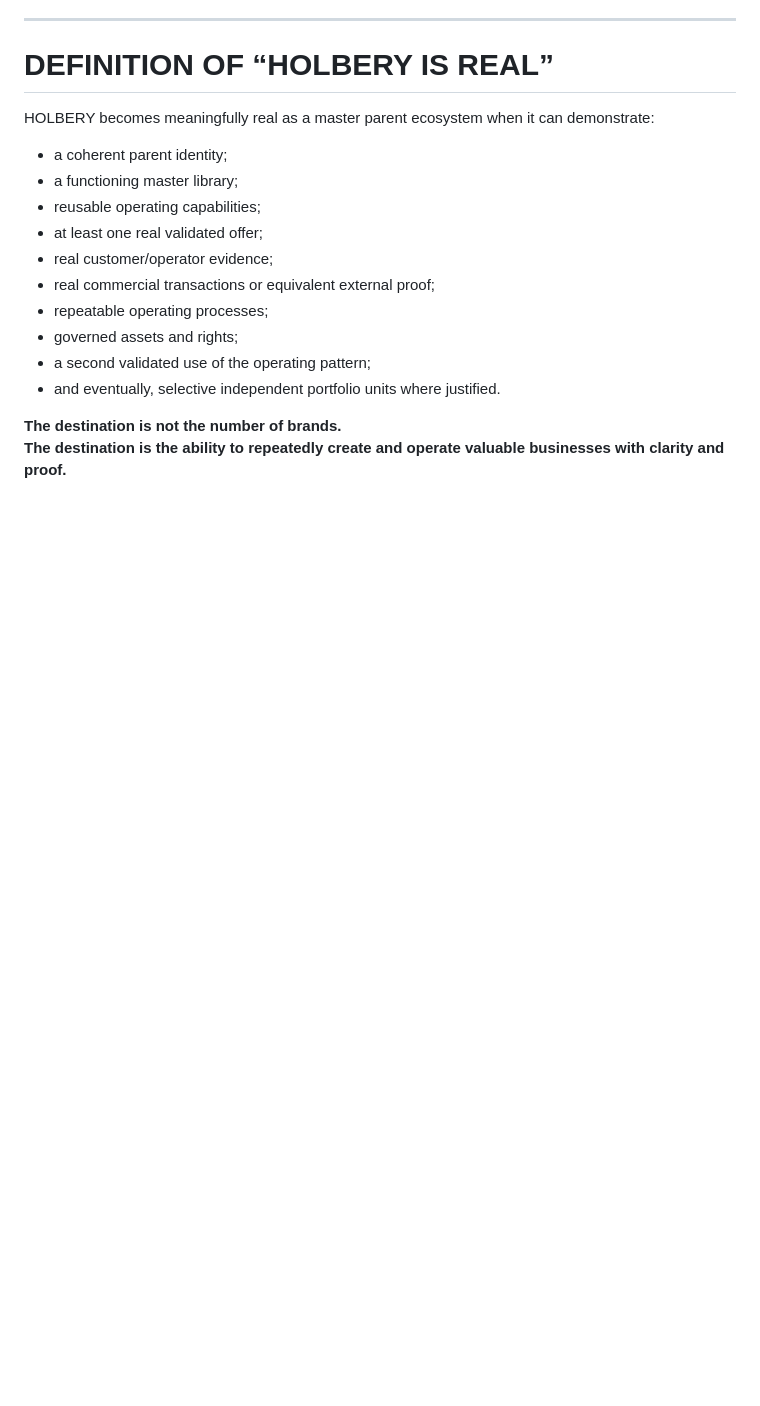
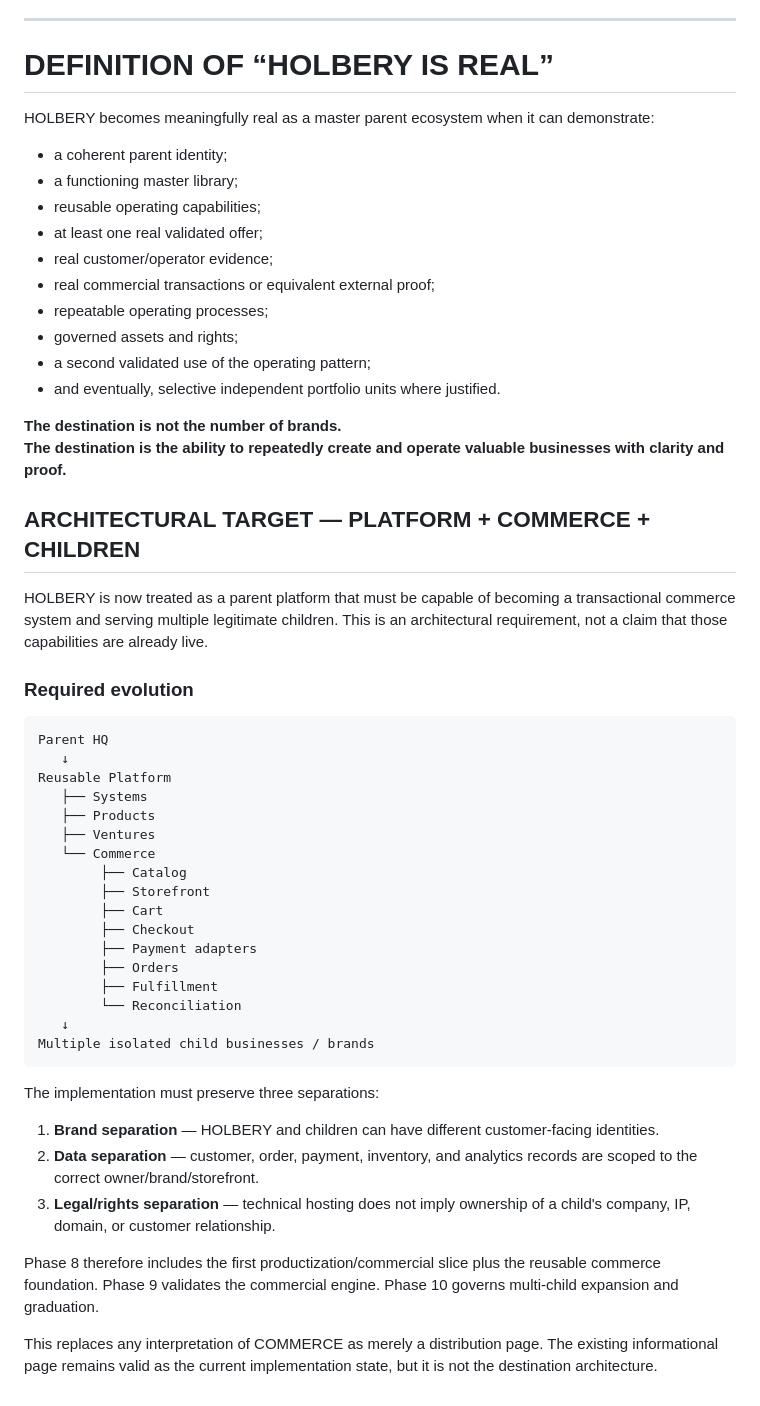
Before and after one commit to Sparkmind-obp-off/Holbery, a Markdown page: ROADMAP.md, the part around the change. Rendered like a GitHub page; blank space fills up the shorter version.

Commit message:
Extend roadmap with platform/commerce/child target

````diff
--- a/ROADMAP.md
+++ b/ROADMAP.md
@@ -472,3 +472,40 @@ HOLBERY becomes meaningfully real as a master parent ecosystem when it can demon
 
 **The destination is not the number of brands.
 The destination is the ability to repeatedly create and operate valuable businesses with clarity and proof.**
+
+
+## ARCHITECTURAL TARGET — PLATFORM + COMMERCE + CHILDREN
+
+HOLBERY is now treated as a parent platform that must be capable of becoming a transactional commerce system and serving multiple legitimate children. This is an architectural requirement, not a claim that those capabilities are already live.
+
+### Required evolution
+
+```text
+Parent HQ
+   ↓
+Reusable Platform
+   ├── Systems
+   ├── Products
+   ├── Ventures
+   └── Commerce
+        ├── Catalog
+        ├── Storefront
+        ├── Cart
+        ├── Checkout
+        ├── Payment adapters
+        ├── Orders
+        ├── Fulfillment
+        └── Reconciliation
+   ↓
+Multiple isolated child businesses / brands
+```
+
+The implementation must preserve three separations:
+
+1. **Brand separation** — HOLBERY and children can have different customer-facing identities.
+2. **Data separation** — customer, order, payment, inventory, and analytics records are scoped to the correct owner/brand/storefront.
+3. **Legal/rights separation** — technical hosting does not imply ownership of a child's company, IP, domain, or customer relationship.
+
+Phase 8 therefore includes the first productization/commercial slice plus the reusable commerce foundation. Phase 9 validates the commercial engine. Phase 10 governs multi-child expansion and graduation.
+
+This replaces any interpretation of COMMERCE as merely a distribution page. The existing informational page remains valid as the current implementation state, but it is not the destination architecture.
````
